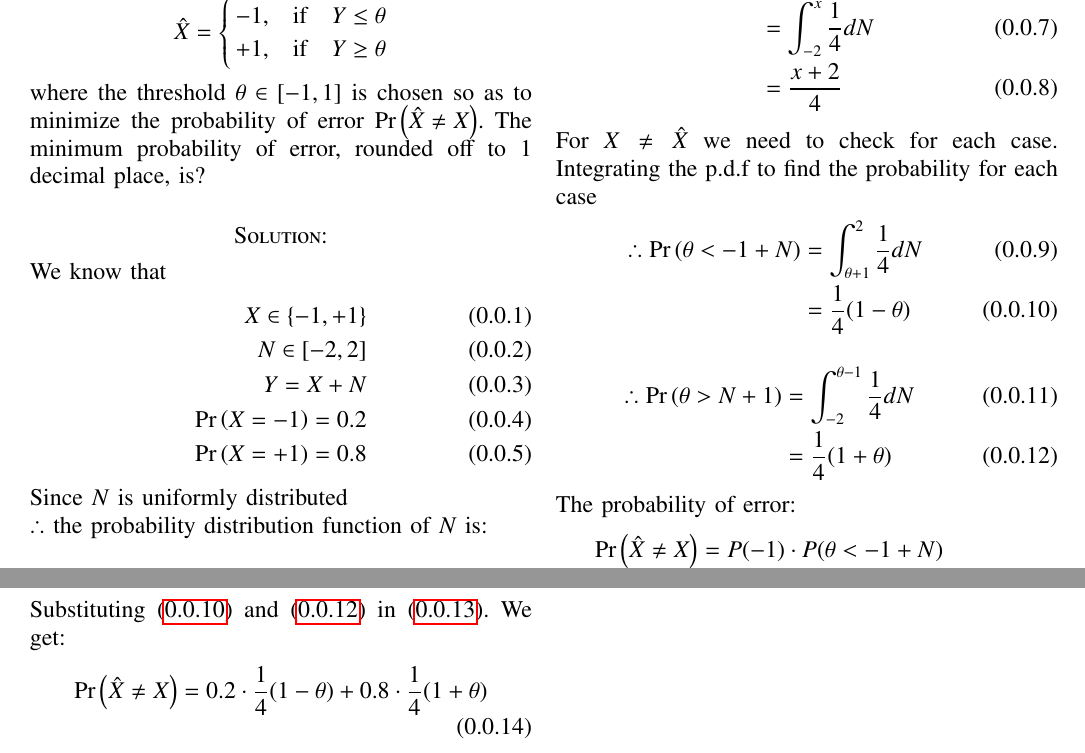
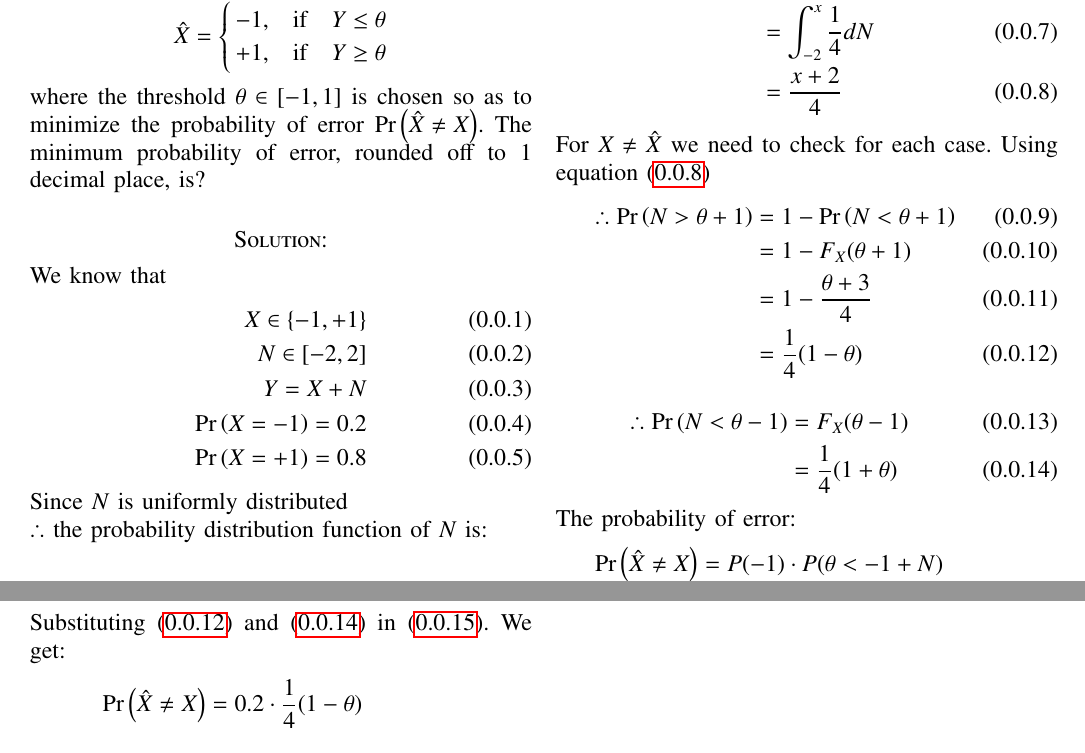
Before and after one commit to tanmaygar/AI-Course, a LaTeX problem sheet (Assignment2/Assignment2.tex): two parts of pages 1 and 2 of 2, joined at a grey line, cut so that both start at the same text. The pictures show the PDF file Assignment2/Assignment2.pdf that the author committed with the source.

Commit message:
Add files via upload

```diff
--- a/Assignment2/Assignment2.tex
+++ b/Assignment2/Assignment2.tex
@@ -192,24 +192,26 @@ $\therefore$ the probability distribution function of $N$ is:
 \\
 The cdf of this uniform probability distribution function is
 \begin{align}
-    F_X(x) &= \int_{-\infty}^xf(N)dN\\
+    F_X(x) &= \int_{-\infty}^xf(N)dN \\
     &=\int_{-2}^x\frac{1}{4}dN\\
-    &=\frac{x+2}{4}
+    &=\frac{x+2}{4}\label{eq:0.0.8}
 \end{align}
-For $X \neq \hat{X}$ we need to check for each case. Integrating the p.d.f to find the probability for each case
+For $X \neq \hat{X}$ we need to check for each case. Using equation \eqref{eq:0.0.8}
 \begin{align}
 \therefore
-    \pr{\theta < -1 + N} &= \int_{\theta + 1}^2 \frac{1}{4}dN\\
-    &= \frac{1}{4}(1-\theta)\label{eq:0.0.7}
+    \pr{N>\theta + 1} &= 1-\pr{N < \theta + 1}\\
+    &= 1-F_X(\theta + 1)\\
+    &= 1- \frac{\theta + 3}{4}\\
+    &= \frac{1}{4}(1-\theta)\label{eq:0.0.12}
 \end{align}
 \begin{align}
 \therefore
-    \pr{\theta> N + 1} &= \int_{-2}^{\theta -1} \frac{1}{4}dN\\
-    &= \frac{1}{4}(1+\theta)\label{eq:0.0.9}
+    \pr{N < \theta-1} &= F_X(\theta - 1)\\
+    &= \frac{1}{4}(1+\theta)\label{eq:0.0.14}
 \end{align}
 The probability of error:
 \begin{align}
 \nonumber
     \pr {\hat{X} \neq X} = P(-1)\cdot {P(\theta < -1 + N)} \\
-            \quad+ P(1)\cdot {P(\theta> N + 1)}\label{eq:0.0.10}
+            \quad+ P(1)\cdot {P(\theta> N + 1)}\label{eq:0.0.15}
 \end{align}
```
Also changed, not shown: Assignment2/Assignment2.pdf, Assignment2/Assignment2.tex (6 more changed lines).
